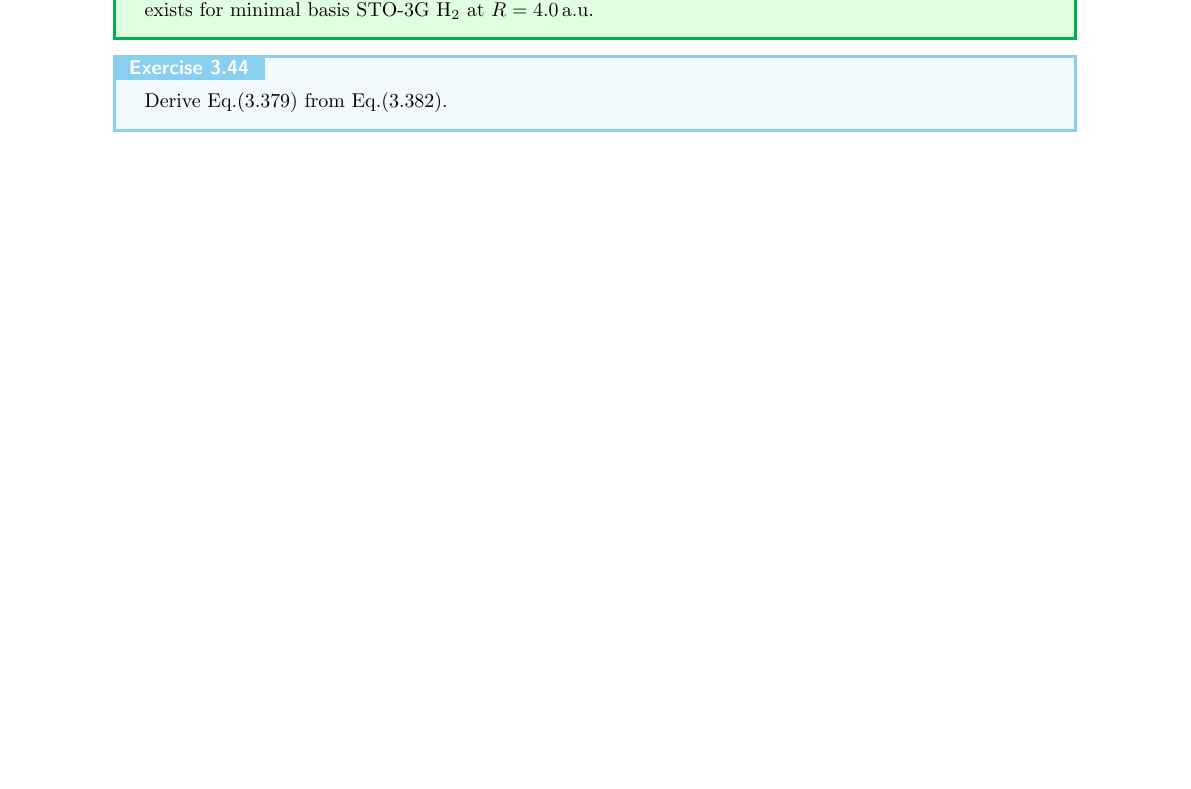
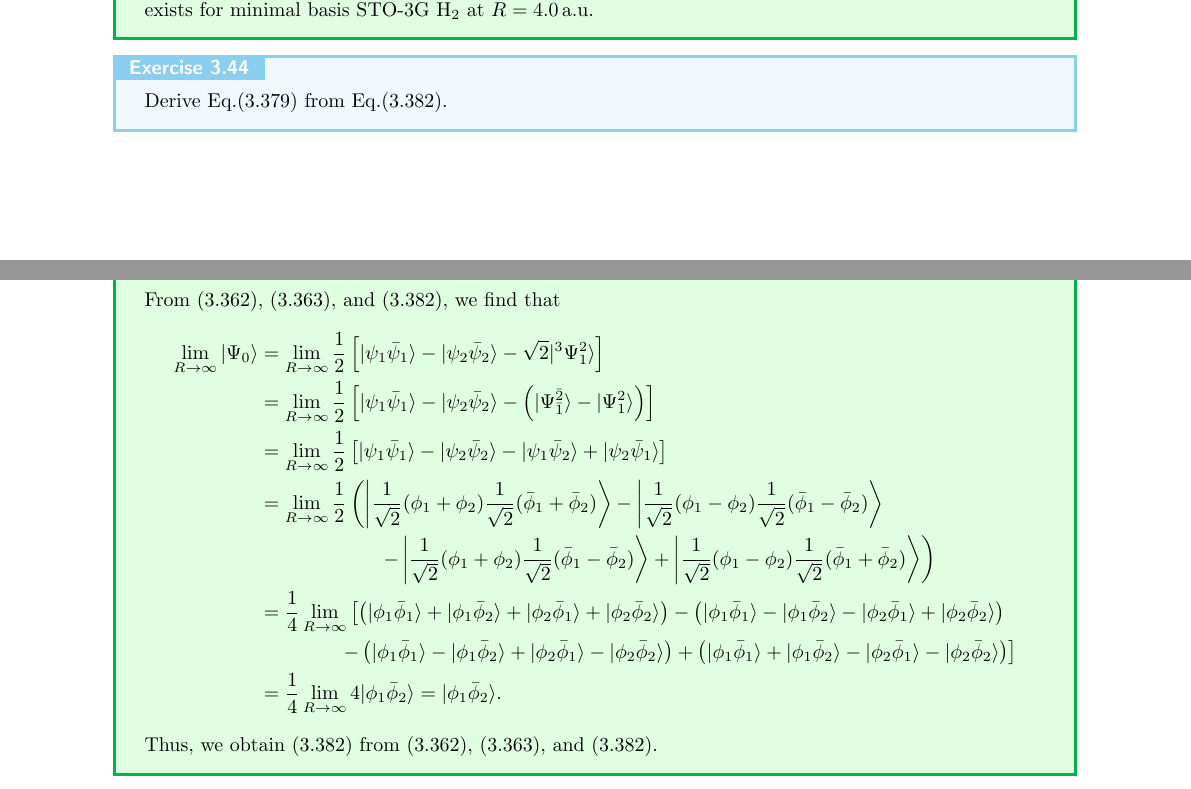
Before and after one commit to liu-chunzhang/solution_for_modern_quantum_chemistry, a LaTeX thesis (chapter_3/chapter_3.tex): part of page 27 of 28 before the commit and two parts of pages 27 and 28 of 28 after it, the two joined at a grey line, cut so that both start at the same text, the shorter picture padded with empty space. Compiled offline with pdfLaTeX.

Commit message:
chapter 3 finished

```diff
--- a/chapter_3/chapter_3.tex
+++ b/chapter_3/chapter_3.tex
@@ -1,5 +1,5 @@
 \documentclass[a4paper]{book}
-\special{dvipdfmx:config z 0} %取消PDF压缩，加快速度，最终版本生成的时候最好把这句话注释掉
+%\special{dvipdfmx:config z 0} %取消PDF压缩，加快速度，最终版本生成的时候最好把这句话注释掉
 
 \usepackage{amssymb}
 \usepackage{bookmark}
@@ -1462,12 +1462,19 @@
 
 	\begin{solution}
 
-	From (3.382), we find that
+	From (3.362), (3.363), and (3.382), we find that
 	\begin{align*}
-		1+1
+		\lim_{ R \rightarrow \infty } | \Psi_0 \rangle &= \lim_{ R \rightarrow \infty } \frac{1}{2} \left[ | \psi_1 \bar{\psi}_1 \rangle - | \psi_2 \bar{\psi}_2 \rangle - \sqrt{2} | {}^3 \Psi^2_1 \rangle \right] \\
+		&= \lim_{ R \rightarrow \infty } \frac{1}{2} \left[ | \psi_1 \bar{\psi}_1 \rangle - | \psi_2 \bar{\psi}_2 \rangle - \left( | \Psi^{\bar{2}}_{\bar{1}} \rangle - | \Psi^2_1 \rangle  \right) \right] \\
+		&= \lim_{ R \rightarrow \infty } \frac{1}{2} \left[ | \psi_1 \bar{\psi}_1 \rangle - | \psi_2 \bar{\psi}_2 \rangle - | \psi_1 \bar{\psi}_2 \rangle + | \psi_2 \bar{\psi}_1 \rangle \right] \\
+		&= \lim_{ R \rightarrow \infty } \frac{1}{2} \left( \left| \frac{1}{ \sqrt{2} }( \phi_1 + \phi_2 ) \frac{1}{ \sqrt{2} }( \bar{\phi}_1 + \bar{\phi}_2 ) \right\rangle - \left|  \frac{1}{ \sqrt{2} }( \phi_1 - \phi_2 ) \frac{1}{ \sqrt{2} }( \bar{\phi}_1 - \bar{\phi}_2 ) \right\rangle \right. \\
+		&\hspace{6em} \left. - \left| \frac{1}{ \sqrt{2} }( \phi_1 + \phi_2 ) \frac{1}{ \sqrt{2} }( \bar{\phi}_1 - \bar{\phi}_2 ) \right\rangle + \left|  \frac{1}{ \sqrt{2} }( \phi_1 - \phi_2 ) \frac{1}{ \sqrt{2} }( \bar{\phi}_1 + \bar{\phi}_2 ) \right\rangle \right) \\
+		&= \frac{1}{4} \lim_{ R \rightarrow \infty } \left[ \left( | \phi_1 \bar{\phi}_1 \rangle + | \phi_1 \bar{\phi}_2 \rangle + | \phi_2 \bar{\phi}_1 \rangle + | \phi_2 \bar{\phi}_2 \rangle \right) - \left( | \phi_1 \bar{\phi}_1 \rangle - | \phi_1 \bar{\phi}_2 \rangle - | \phi_2 \bar{\phi}_1 \rangle + | \phi_2 \bar{\phi}_2 \rangle \right) \right. \\
+		&\hspace{4em} \left. - \left( | \phi_1 \bar{\phi}_1 \rangle - | \phi_1 \bar{\phi}_2 \rangle + | \phi_2 \bar{\phi}_1 \rangle - | \phi_2 \bar{\phi}_2 \rangle \right) + \left( | \phi_1 \bar{\phi}_1 \rangle + | \phi_1 \bar{\phi}_2 \rangle - | \phi_2 \bar{\phi}_1 \rangle - | \phi_2 \bar{\phi}_2 \rangle \right) \right] \\
+		&= \frac{1}{4} \lim_{ R \rightarrow \infty } 4 | \phi_1 \bar{\phi}_2 \rangle = | \phi_1 \bar{\phi}_2 \rangle .
 	\end{align*}
+	Thus, we obtain (3.382) from (3.362), (3.363), and (3.382).
 
 	\end{solution}
 
-
 \end{document}
```
Also changed, not shown: chapter_3/chapter_3.pdf.
